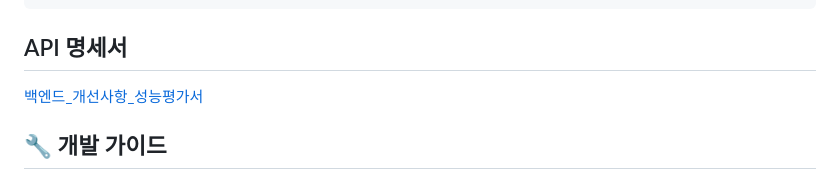
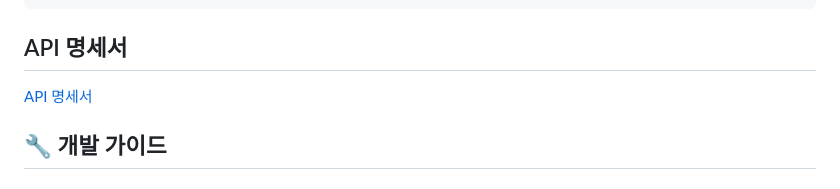
Before and after one commit to uhoks-sonata/uhok-backend, a Markdown page: README.md, the part around the change printed below. GitHub-like rendering.

Commit message:
docs: README.md 오타 수정

````diff
--- a/README.md
+++ b/README.md
@@ -167,7 +167,7 @@ docker run -d \
 ```
 
 ## API 명세서
-[백엔드_개선사항_성능평가서](docs/API명세서.xlsx)
+[API 명세서](docs/API명세서.xlsx)
 
 ## 🔧 개발 가이드
 
````
Also changed, not shown: other parts of README.md (+2 -2 lines).
